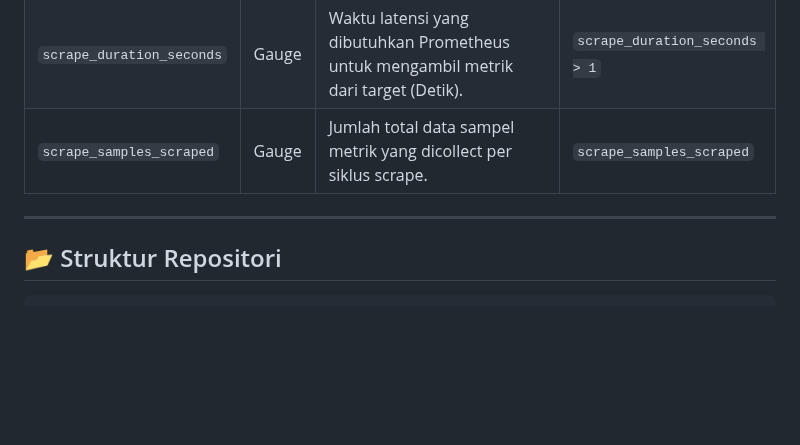
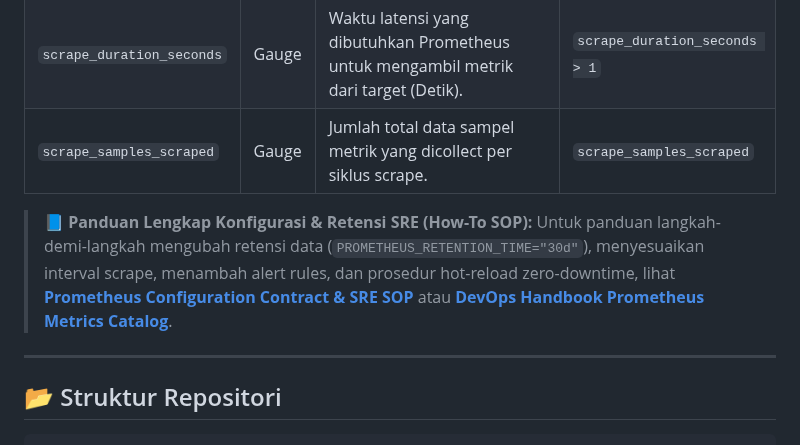
Before and after one commit to edkas07-oss/tomcat-monitoring, a Markdown page: README.md, the part around the change. Rendered like a GitHub page; blank space fills up the shorter version.

```diff
--- a/README.md
+++ b/README.md
@@ -143,7 +143,11 @@ Prometheus mengumpulkan seluruh metrik runtime secara persisten ke dalam TSDB vo
 | `scrape_duration_seconds` | Gauge | Waktu latensi yang dibutuhkan Prometheus untuk mengambil metrik dari target (Detik). | `scrape_duration_seconds > 1` |
 | `scrape_samples_scraped` | Gauge | Jumlah total data sampel metrik yang dicollect per siklus scrape. | `scrape_samples_scraped` |
 
+> 📘 **Panduan Lengkap Konfigurasi & Retensi SRE (How-To SOP):**
+> Untuk panduan langkah-demi-langkah mengubah retensi data (`PROMETHEUS_RETENTION_TIME="30d"`), menyesuaikan interval scrape, menambah alert rules, dan prosedur hot-reload zero-downtime, lihat [**Prometheus Configuration Contract & SRE SOP**](config/prometheus/README.md) atau [**DevOps Handbook Prometheus Metrics Catalog**](file:///home/eddywiyatno/git/devops-handbook/docs/projects/tomcat-monitoring/references/prometheus-metrics-catalog.md#4-panduan-operasional-sre-prosedur-konfigurasi--retensi-how-to-sop).
+
 ---
+
 
 ## 📂 Struktur Repositori
 
```
Also changed, not shown: config/prometheus/README.md (+117 -0 lines).
